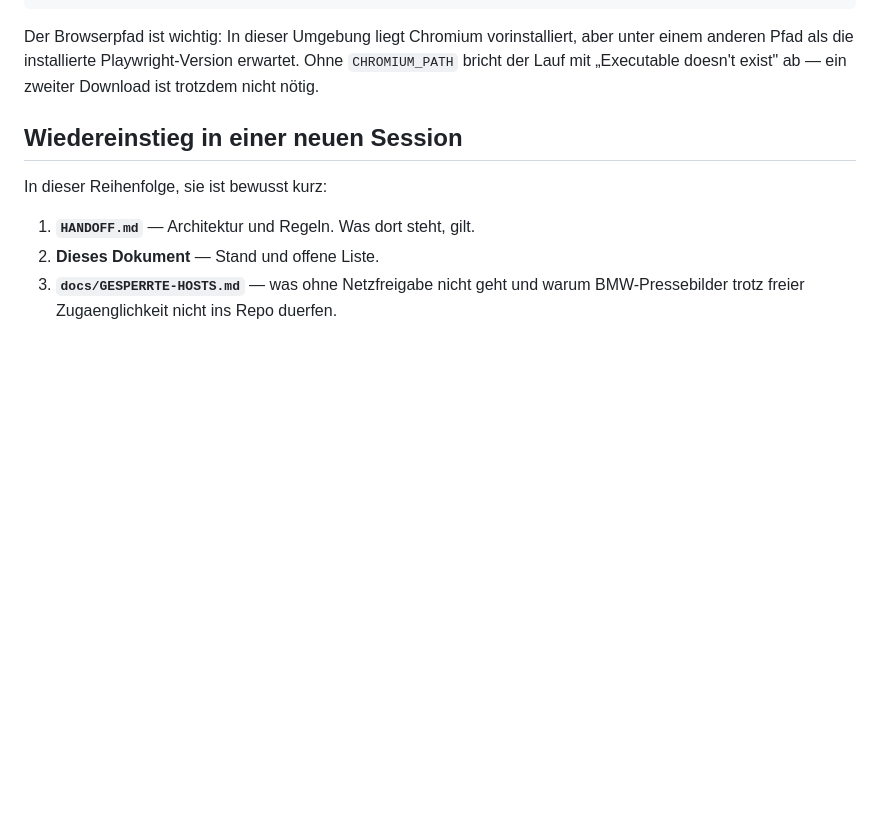
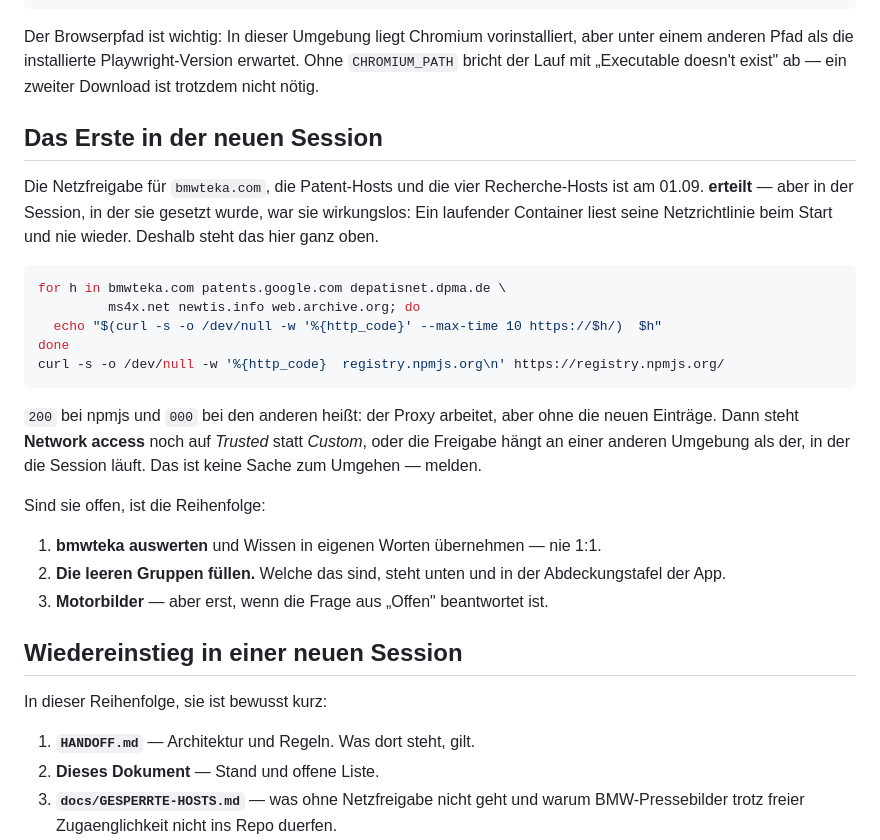
Before and after one commit to tagmbh/diag4free, a Markdown page: docs/PROGRESS.md, the part around one of its changes. GitHub-like rendering; blank space fills up the shorter version.

````diff
--- a/docs/PROGRESS.md
+++ b/docs/PROGRESS.md
@@ -50,6 +52,33 @@ Der Browserpfad ist wichtig: In dieser Umgebung liegt Chromium vorinstalliert,
 aber unter einem anderen Pfad als die installierte Playwright-Version erwartet.
 Ohne `CHROMIUM_PATH` bricht der Lauf mit „Executable doesn't exist" ab — ein
 zweiter Download ist trotzdem nicht nötig.
+
+## Das Erste in der neuen Session
+
+Die Netzfreigabe für `bmwteka.com`, die Patent-Hosts und die vier
+Recherche-Hosts ist am 01.09. **erteilt** — aber in der Session, in der sie
+gesetzt wurde, war sie wirkungslos: Ein laufender Container liest seine
+Netzrichtlinie beim Start und nie wieder. Deshalb steht das hier ganz oben.
+
+```bash
+for h in bmwteka.com patents.google.com depatisnet.dpma.de \
+         ms4x.net newtis.info web.archive.org; do
+  echo "$(curl -s -o /dev/null -w '%{http_code}' --max-time 10 https://$h/)  $h"
+done
+curl -s -o /dev/null -w '%{http_code}  registry.npmjs.org\n' https://registry.npmjs.org/
+```
+
+`200` bei npmjs und `000` bei den anderen heißt: der Proxy arbeitet, aber
+ohne die neuen Einträge. Dann steht **Network access** noch auf *Trusted*
+statt *Custom*, oder die Freigabe hängt an einer anderen Umgebung als der,
+in der die Session läuft. Das ist keine Sache zum Umgehen — melden.
+
+Sind sie offen, ist die Reihenfolge:
+
+1. **bmwteka auswerten** und Wissen in eigenen Worten übernehmen — nie 1:1.
+2. **Die leeren Gruppen füllen.** Welche das sind, steht unten und in der
+   Abdeckungstafel der App.
+3. **Motorbilder** — aber erst, wenn die Frage aus „Offen" beantwortet ist.
 
 ## Wiedereinstieg in einer neuen Session
 
````
Also changed, not shown: other parts of docs/PROGRESS.md (+40 -1 lines), docs/GESPERRTE-HOSTS.md (+25 -1 lines).
